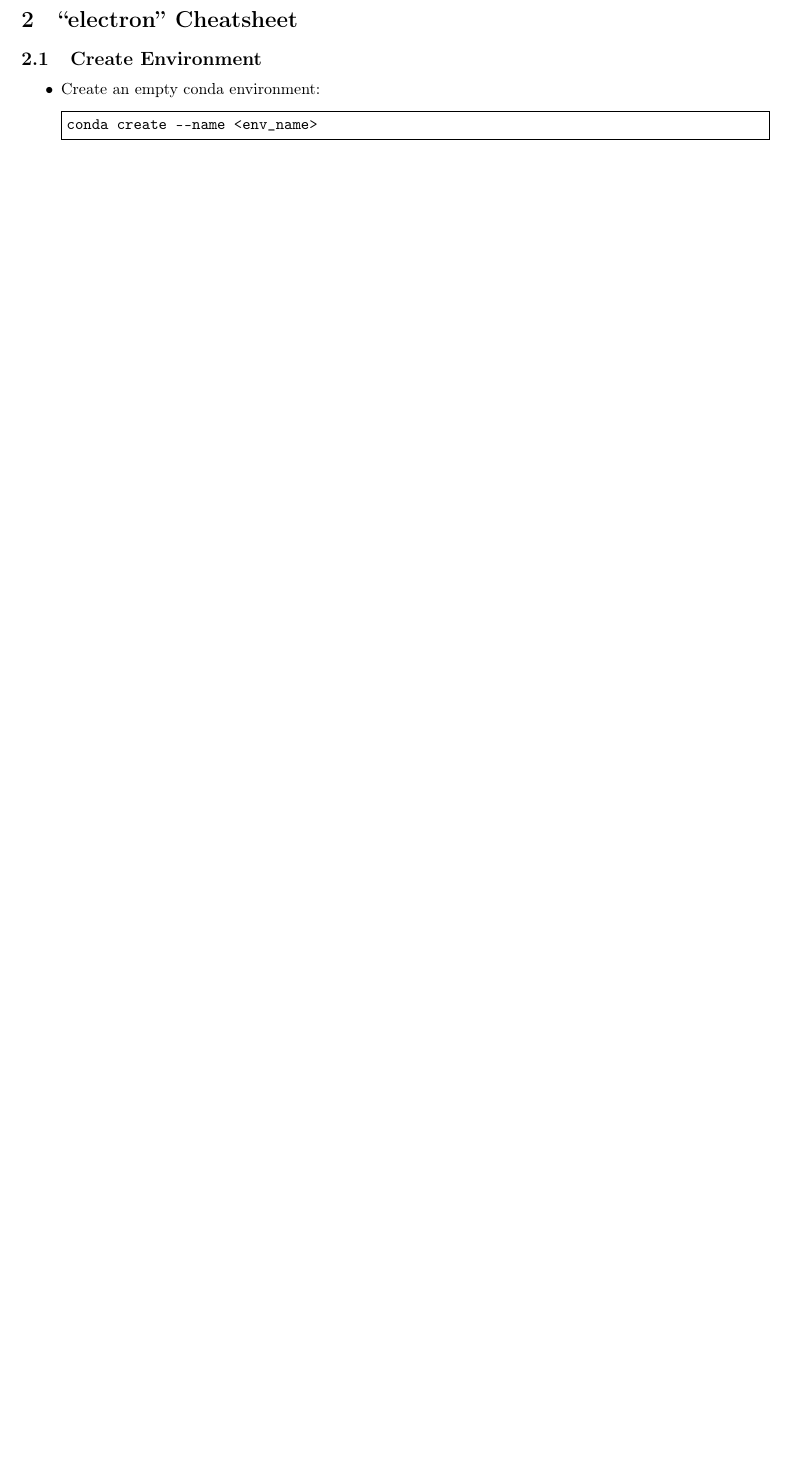
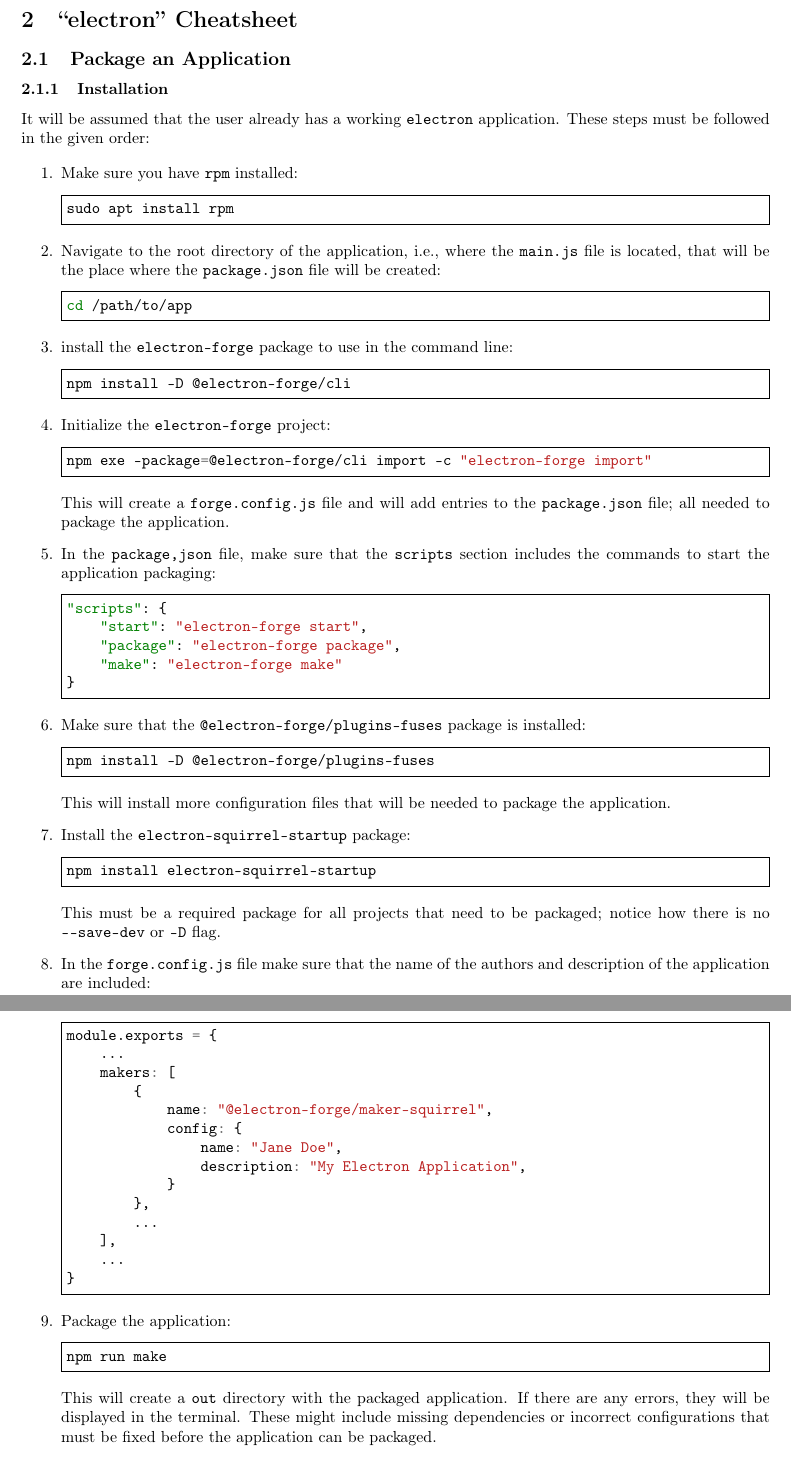
Before and after one commit to AndresGarciaEscovar/Cheatsheets, a LaTeX document (cheatsheet.tex, which reads electron.tex): part of page 6 of 22 before the commit and two parts of pages 6 and 7 of 23 after it, the two joined at a grey line, cut so that both start at the same text, the shorter picture padded with empty space. Compiled offline with pdfLaTeX.

Commit message:
Instructions for electron packaging are complete.

```diff
--- a/electron.tex
+++ b/electron.tex
@@ -5,15 +5,94 @@
 
 
 %///////////////////////////////////////////////////////////////////////////////////////////////////
-% Create "conda" Environment
+% Package an Application
 %///////////////////////////////////////////////////////////////////////////////////////////////////
 
-\subsection{Create Environment}
+\subsection{Package an Application}
 
-\begin{itemize}
+%///////////////////////////////////////////////////////////////////////////////////////////////////
+% Packaging the Application
+%///////////////////////////////////////////////////////////////////////////////////////////////////
+
+\subsubsection{Installation}
+
+It will be assumed that the user already has a working
+\mintinline{text}|electron| application. These steps must be followed in the given order:
+
+\begin{enumerate}
     %
-    \item Create an empty conda environment:
+    \item Make sure you have \mintinline{text}|rpm| installed:
     \begin{minted}[frame=single]{bash}
-conda create --name <env_name>
+sudo apt install rpm
     \end{minted}
-\end{itemize}
+    %
+    \item Navigate to the root directory of the application, i.e., where the
+    \mintinline{text}|main.js| file is located, that will be the place where the
+    \mintinline{text}|package.json| file will be created:
+    \begin{minted}[frame=single]{bash}
+cd /path/to/app
+    \end{minted}
+    %
+    \item install the \mintinline{text}|electron-forge| package to use in the command line:
+    \begin{minted}[frame=single]{bash}
+npm install -D @electron-forge/cli
+    \end{minted}
+    %
+    \item Initialize the \mintinline{text}|electron-forge| project:
+    \begin{minted}[frame=single]{bash}
+npm exe -package=@electron-forge/cli import -c "electron-forge import"
+    \end{minted}
+    This will create a \mintinline{text}|forge.config.js| file and will add entries to the
+    \mintinline{text}|package.json| file; all needed to package the application.
+    %
+    \item In the \mintinline{text}|package,json| file, make sure that the \mintinline{text}|scripts|
+    section includes the commands to start the application packaging:
+    \begin{minted}[frame=single]{json}
+"scripts": {
+    "start": "electron-forge start",
+    "package": "electron-forge package",
+    "make": "electron-forge make"
+}
+    \end{minted}
+    %
+    \item Make sure that the \mintinline{text}|@electron-forge/plugins-fuses| package is installed:
+    \begin{minted}[frame=single]{bash}
+npm install -D @electron-forge/plugins-fuses
+    \end{minted}
+    This will install more configuration files that will be needed to package the application.
+    %
+    \item Install the \mintinline{text}|electron-squirrel-startup| package:
+    \begin{minted}[frame=single]{bash}
+npm install electron-squirrel-startup
+    \end{minted}
+    This must be a required package for all projects that need to be packaged; notice how there
+    is no \mintinline{text}|--save-dev| or \mintinline{text}|-D| flag.
+    %
+    \item In the \mintinline{text}|forge.config.js| file make sure that the name of the authors
+    and description of the application are included:
+    \begin{minted}[frame=single]{javascript}
+module.exports = {
+    ...
+    makers: [
+        {
+            name: "@electron-forge/maker-squirrel",
+            config: {
+                name: "Jane Doe",
+                description: "My Electron Application",
+            }
+        },
+        ...
+    ],
+    ...
+}
+    \end{minted}
+    %
+    \item Package the application:
+    \begin{minted}[frame=single]{bash}
+npm run make
+    \end{minted}
+    This will create a \mintinline{text}|out| directory with the packaged application. If there are
+    any errors, they will be displayed in the terminal. These might include missing dependencies or
+    incorrect configurations that must be fixed before the application can be packaged.
+    %
+    \item In Linux, the application is typically located in the
```
Also changed, not shown: cheatsheet.pdf, electron.tex (10 more changed lines).
